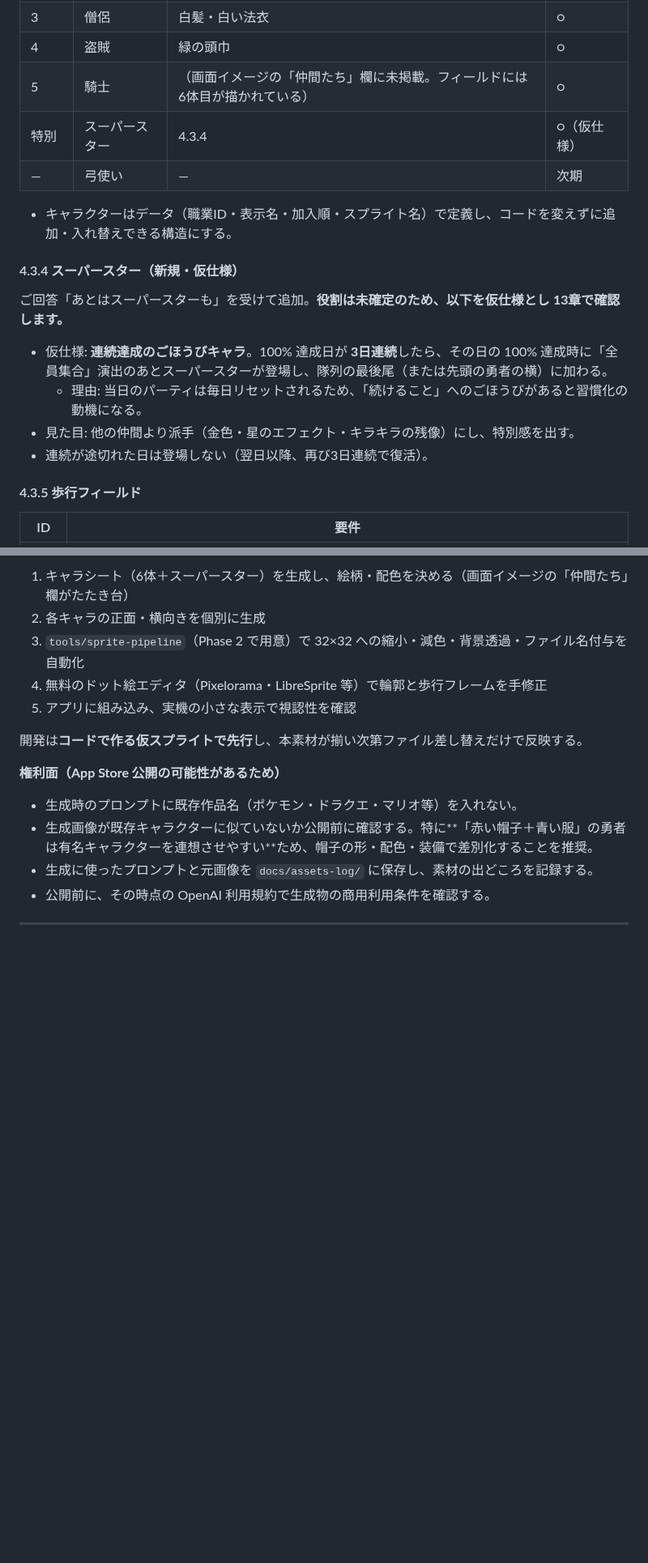
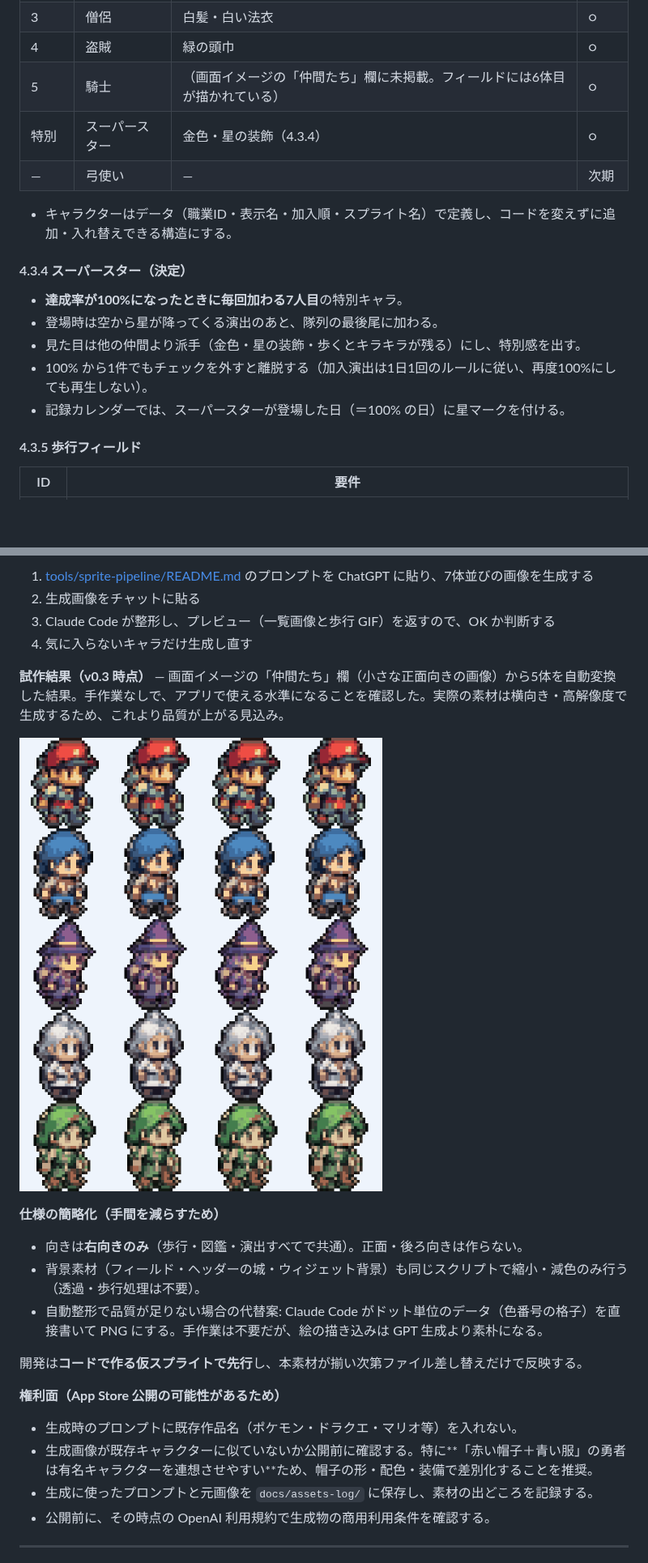
Before and after one commit to arima09231112-bot/Todo-application, a Markdown page: docs/requirements.md, 2 parts joined by grey strips. Shown at 81% size. Drawn GitHub-style; pictures changed too: docs/images/sprite-trial-sheet.png (added); blank space fills up the shorter version.

```diff
--- a/docs/requirements.md
+++ b/docs/requirements.md
@@ -215,19 +220,18 @@ Todo-application/
 | 3 | 僧侶 | 白髪・白い法衣 | ○ |
 | 4 | 盗賊 | 緑の頭巾 | ○ |
 | 5 | 騎士 | （画面イメージの「仲間たち」欄に未掲載。フィールドには6体目が描かれている） | ○ |
-| 特別 | スーパースター | 4.3.4 | ○（仮仕様） |
+| 特別 | スーパースター | 金色・星の装飾（4.3.4） | ○ |
 | ― | 弓使い | ― | 次期 |
 
 - キャラクターはデータ（職業ID・表示名・加入順・スプライト名）で定義し、コードを変えずに追加・入れ替えできる構造にする。
 
-#### 4.3.4 スーパースター（新規・仮仕様）
+#### 4.3.4 スーパースター（決定）
 
-ご回答「あとはスーパースターも」を受けて追加。**役割は未確定のため、以下を仮仕様とし 13章で確認します。**
-
-- 仮仕様: **連続達成のごほうびキャラ**。100% 達成日が **3日連続**したら、その日の 100% 達成時に「全員集合」演出のあとスーパースターが登場し、隊列の最後尾（または先頭の勇者の横）に加わる。
-  - 理由: 当日のパーティは毎日リセットされるため、「続けること」へのごほうびがあると習慣化の動機になる。
-- 見た目: 他の仲間より派手（金色・星のエフェクト・キラキラの残像）にし、特別感を出す。
-- 連続が途切れた日は登場しない（翌日以降、再び3日連続で復活）。
+- **達成率が100%になったときに毎回加わる7人目**の特別キャラ。
+- 登場時は空から星が降ってくる演出のあと、隊列の最後尾に加わる。
+- 見た目は他の仲間より派手（金色・星の装飾・歩くとキラキラが残る）にし、特別感を出す。
+- 100% から1件でもチェックを外すと離脱する（加入演出は1日1回のルールに従い、再度100%にしても再生しない）。
+- 記録カレンダーでは、スーパースターが登場した日（＝100% の日）に星マークを付ける。
 
 #### 4.3.5 歩行フィールド
 
@@ -541,9 +563,18 @@ Todo-application/
 
-1. キャラシート（6体＋スーパースター）を生成し、絵柄・配色を決める（画面イメージの「仲間たち」欄がたたき台）
-2. 各キャラの正面・横向きを個別に生成
-3. `tools/sprite-pipeline`（Phase 2 で用意）で 32×32 への縮小・減色・背景透過・ファイル名付与を自動化
-4. 無料のドット絵エディタ（Pixelorama・LibreSprite 等）で輪郭と歩行フレームを手修正
-5. アプリに組み込み、実機の小さな表示で視認性を確認
+1. [tools/sprite-pipeline/README.md](../tools/sprite-pipeline/README.md) のプロンプトを ChatGPT に貼り、7体並びの画像を生成する
+2. 生成画像をチャットに貼る
+3. Claude Code が整形し、プレビュー（一覧画像と歩行 GIF）を返すので、OK か判断する
+4. 気に入らないキャラだけ生成し直す
+
+**試作結果（v0.3 時点）** — 画面イメージの「仲間たち」欄（小さな正面向きの画像）から5体を自動変換した結果。手作業なしで、アプリで使える水準になることを確認した。実際の素材は横向き・高解像度で生成するため、これより品質が上がる見込み。
+
+![試作シート](images/sprite-trial-sheet.png)
+
+**仕様の簡略化（手間を減らすため）**
+
+- 向きは**右向きのみ**（歩行・図鑑・演出すべてで共通）。正面・後ろ向きは作らない。
+- 背景素材（フィールド・ヘッダーの城・ウィジェット背景）も同じスクリプトで縮小・減色のみ行う（透過・歩行処理は不要）。
+- 自動整形で品質が足りない場合の代替案: Claude Code がドット単位のデータ（色番号の格子）を直接書いて PNG にする。手作業は不要だが、絵の描き込みは GPT 生成より素朴になる。
 
 開発は**コードで作る仮スプライトで先行**し、本素材が揃い次第ファイル差し替えだけで反映する。
 
```
Also changed, not shown: other parts of docs/requirements.md (+81 -52 lines), tools/sprite-pipeline/README.md (added, +61 -0 lines), docs/images/sprite-trial-walk.gif (added), 1 other file.
